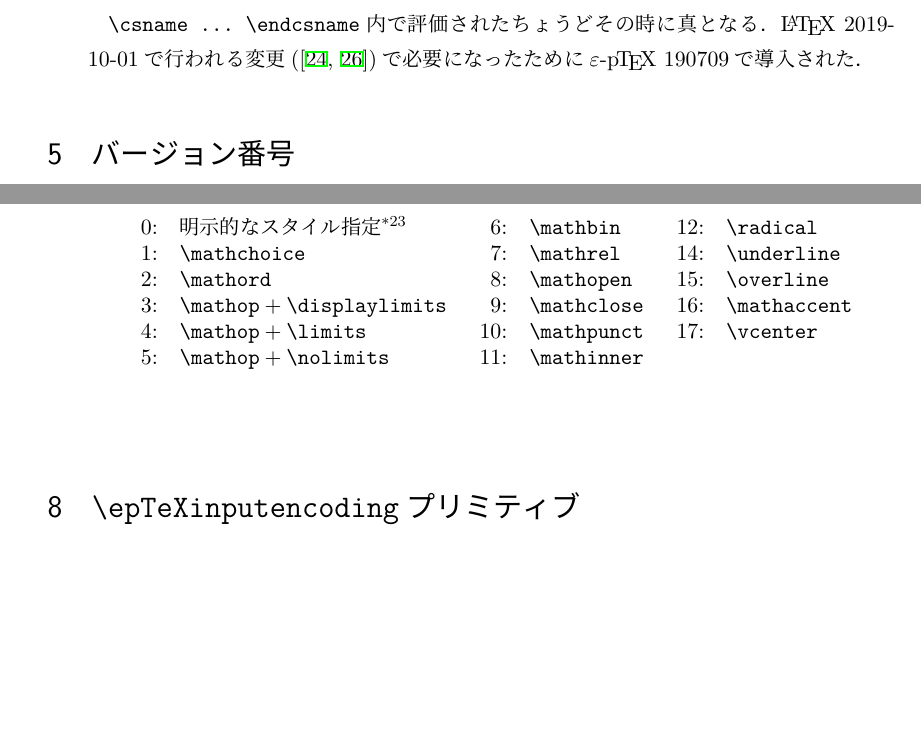
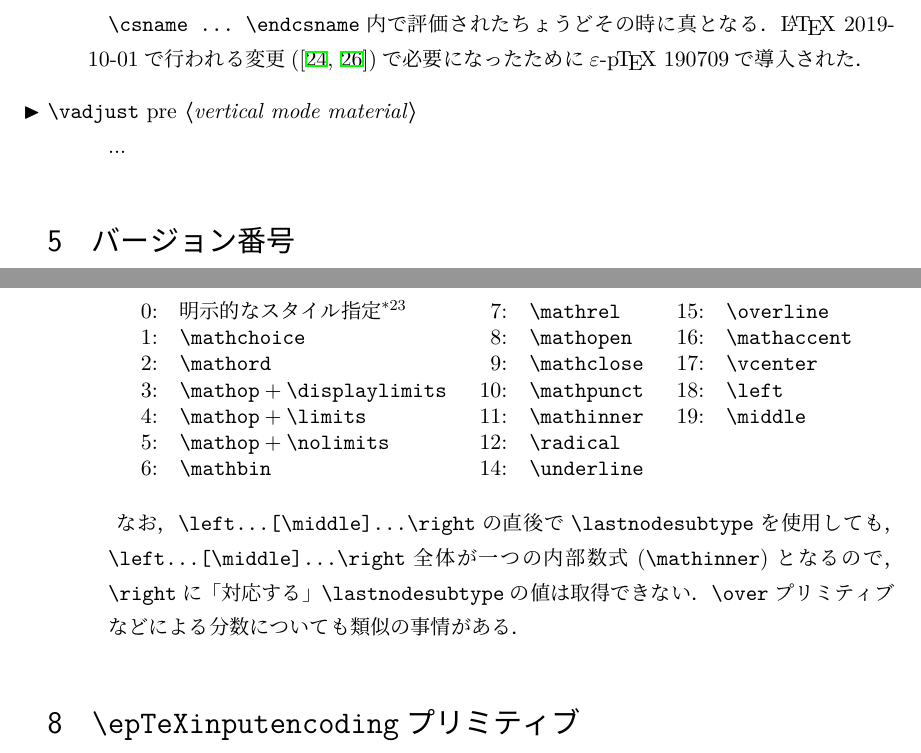
Before and after one commit to texjporg/ptex-manual, a LaTeX document (eptexdoc.tex): two parts of pages 12 and 16 of 22, joined at a grey line, cut so that both start at the same text, the shorter picture padded with empty space. Compiled offline with pLaTeX and dvipdfmx.

Commit message:
eptexdoc.tex: \vadjust pre (to be written)

```diff
--- a/eptexdoc.tex
+++ b/eptexdoc.tex
@@ -669,6 +669,9 @@ delimiter codeについても同様である．
   \texttt{\.{csname}~...~\.{endcsname}}内で評価されたちょうどその時に真となる．
   \LaTeX~2019-10-01で行われる変更(\cite{latex95,tjb83})で必要になったために
   \epTeX~190709で導入された．
+
+ \csitem[\.{vadjust} pre <vertical mode material>]
+   ...
 \end{cslist}
 
 
@@ -913,8 +916,13 @@ abcfi\the\lastnodechar, abc\char"1C \the\lastnodechar
     \item 15&\.{overline}\cr
     \item 16&\.{mathaccent}\cr
     \item 17&\.{vcenter}\cr
+    \item 18&\.{left}\cr
+    \item 19&\.{middle}\cr
   \end{multilist}
   \footnotetext{\.{displaystyle}, \.{textstyle}, \.{scriptstyle}, \.{scriptscriptstyle}.}
+  なお，\verb+\left...[\middle]...\right+の直後で\.{lastnodesubtype}を使用しても，
+  \verb+\left...[\middle]...\right+全体が一つの内部数式(\.{mathinner})となるので，
+  \.{right}に「対応する」\.{lastnodesubtype}の値は取得できない．\.{over}プリミティブなどによる分数についても類似の事情がある．
 \end{description}
 
 
```
